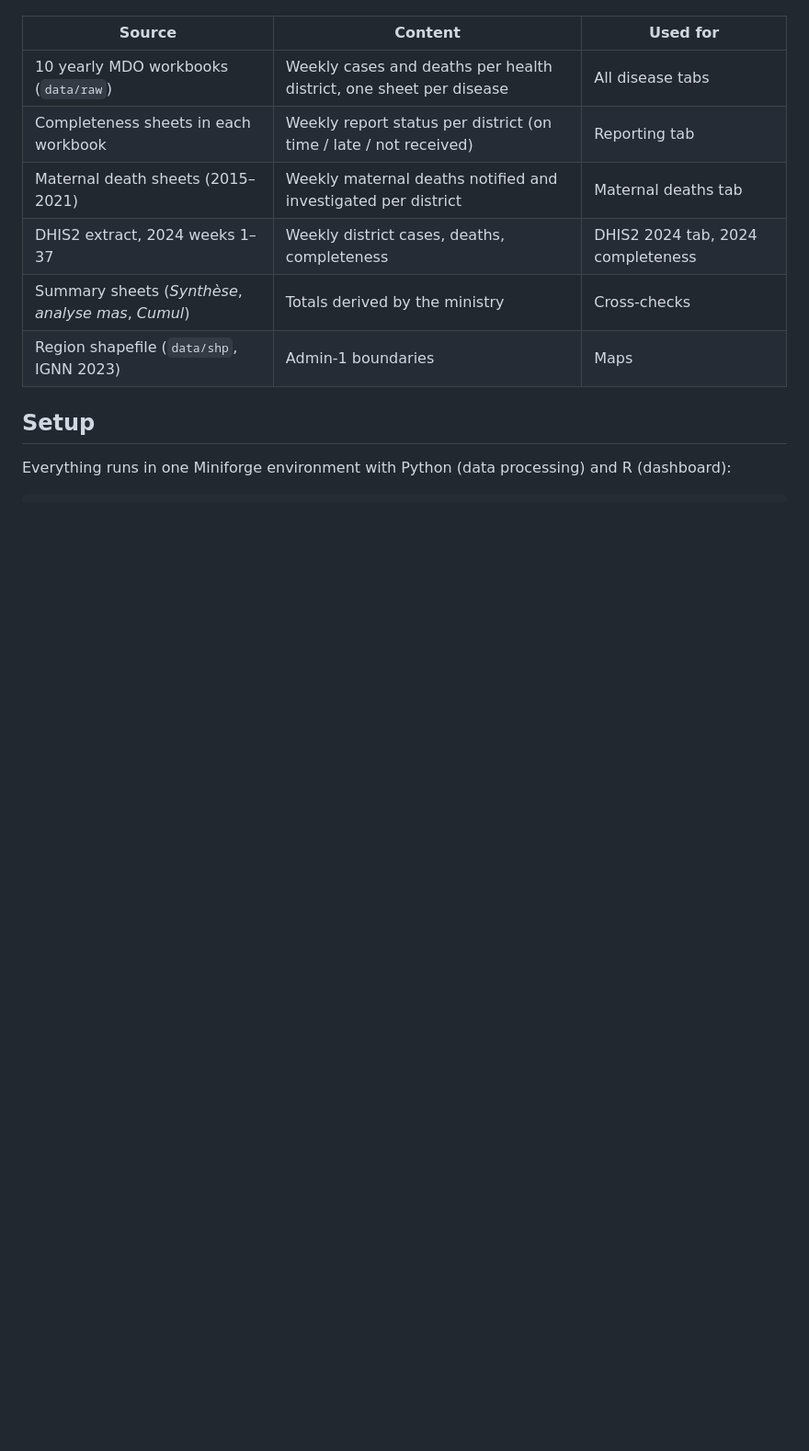
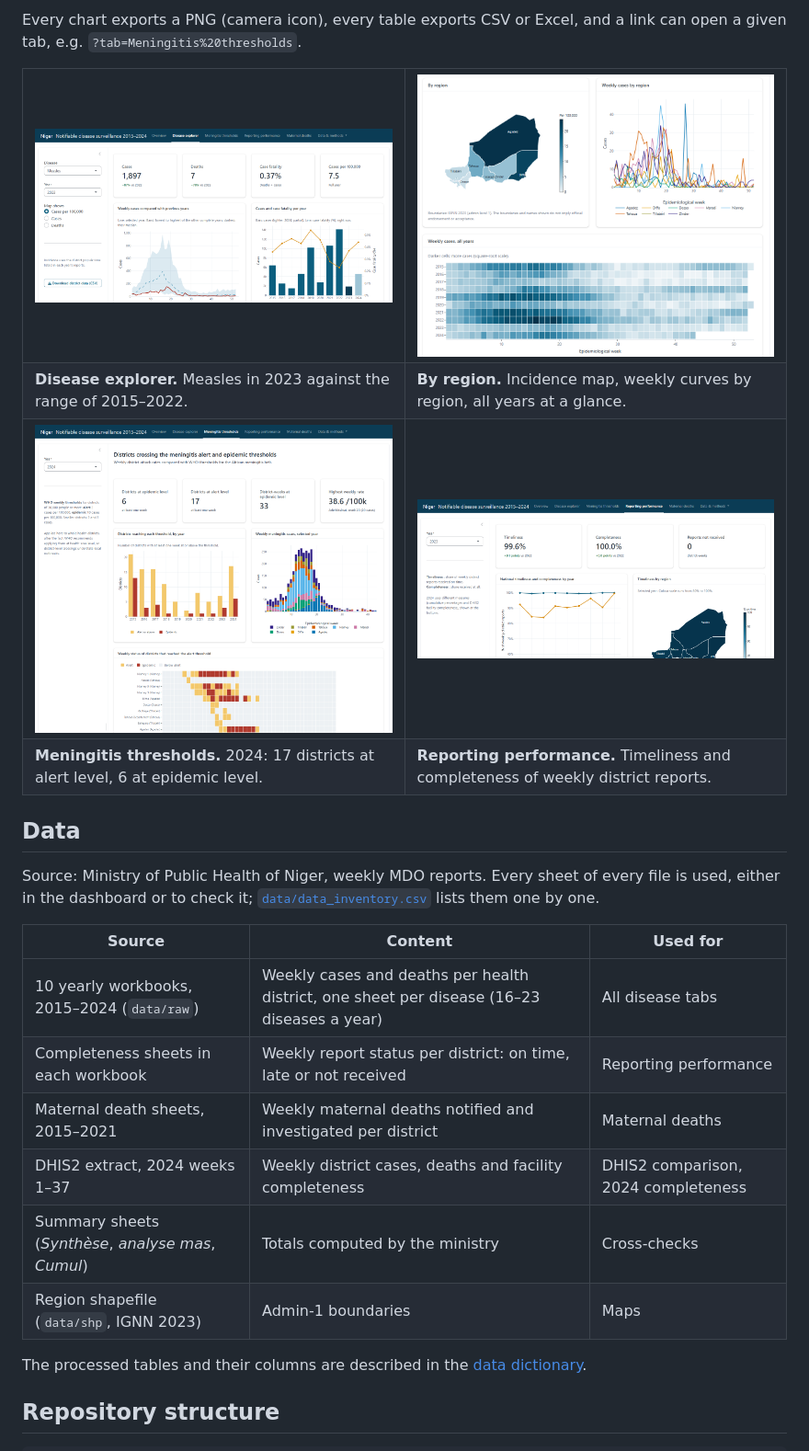
Before and after one commit to Abson-dev/msf-mdo-niger, a Markdown page: README.md, the part around one of its changes. Shown at 92% size. GitHub-like rendering; pictures changed too: docs/screenshots/disease-explorer-maps.png (added), docs/screenshots/disease-explorer.png (added), docs/screenshots/meningitis-thresholds.png (added); blank space fills up the shorter version.

```diff
--- a/README.md
+++ b/README.md
@@ -6,14 +47,38 @@ Every source file and sheet is used. [`data/data_inventory.csv`](data/data_inven
+Every chart exports a PNG (camera icon), every table exports CSV or Excel, and a link can open a given tab, e.g. `?tab=Meningitis%20thresholds`.
+
+<table>
+  <tr>
+    <td width="50%"><img src="docs/screenshots/disease-explorer.png" alt="Disease explorer: weekly cases compared with previous years"></td>
+    <td width="50%"><img src="docs/screenshots/disease-explorer-maps.png" alt="Disease explorer: region map, weekly curves by region and all-years heatmap"></td>
+  </tr>
+  <tr>
+    <td><b>Disease explorer.</b> Measles in 2023 against the range of 2015–2022.</td>
+    <td><b>By region.</b> Incidence map, weekly curves by region, all years at a glance.</td>
+  </tr>
+  <tr>
+    <td><img src="docs/screenshots/meningitis-thresholds.png" alt="Meningitis thresholds tab"></td>
+    <td><img src="docs/screenshots/reporting-performance.png" alt="Reporting performance tab"></td>
+  </tr>
+  <tr>
+    <td><b>Meningitis thresholds.</b> 2024: 17 districts at alert level, 6 at epidemic level.</td>
+    <td><b>Reporting performance.</b> Timeliness and completeness of weekly district reports.</td>
+  </tr>
+</table>
+
+## Data
+
+Source: Ministry of Public Health of Niger, weekly MDO reports. Every sheet of every file is used, either in the dashboard or to check it; [`data/data_inventory.csv`](data/data_inventory.csv) lists them one by one.
 
 | Source | Content | Used for |
 |---|---|---|
-| 10 yearly MDO workbooks (`data/raw`) | Weekly cases and deaths per health district, one sheet per disease | All disease tabs |
-| Completeness sheets in each workbook | Weekly report status per district (on time / late / not received) | Reporting tab |
-| Maternal death sheets (2015–2021) | Weekly maternal deaths notified and investigated per district | Maternal deaths tab |
-| DHIS2 extract, 2024 weeks 1–37 | Weekly district cases, deaths, completeness | DHIS2 2024 tab, 2024 completeness |
-| Summary sheets (*Synthèse*, *analyse mas*, *Cumul*) | Totals derived by the ministry | Cross-checks |
+| 10 yearly workbooks, 2015–2024 (`data/raw`) | Weekly cases and deaths per health district, one sheet per disease (16–23 diseases a year) | All disease tabs |
+| Completeness sheets in each workbook | Weekly report status per district: on time, late or not received | Reporting performance |
+| Maternal death sheets, 2015–2021 | Weekly maternal deaths notified and investigated per district | Maternal deaths |
+| DHIS2 extract, 2024 weeks 1–37 | Weekly district cases, deaths and facility completeness | DHIS2 comparison, 2024 completeness |
+| Summary sheets (*Synthèse*, *analyse mas*, *Cumul*) | Totals computed by the ministry | Cross-checks |
 | Region shapefile (`data/shp`, IGNN 2023) | Admin-1 boundaries | Maps |
 
-## Setup
+The processed tables and their columns are described in the [data dictionary](docs/data_dictionary.md).
 
-Everything runs in one Miniforge environment with Python (data processing) and R (dashboard):
+## Repository structure
 
```
Also changed, not shown: other parts of README.md (+103 -54 lines), CHANGELOG.md (added, +15 -0 lines), docs/data_dictionary.md (added, +83 -0 lines), docs/screenshots/dhis2-comparison.png (added), docs/screenshots/overview.png (added), 4 other files.
